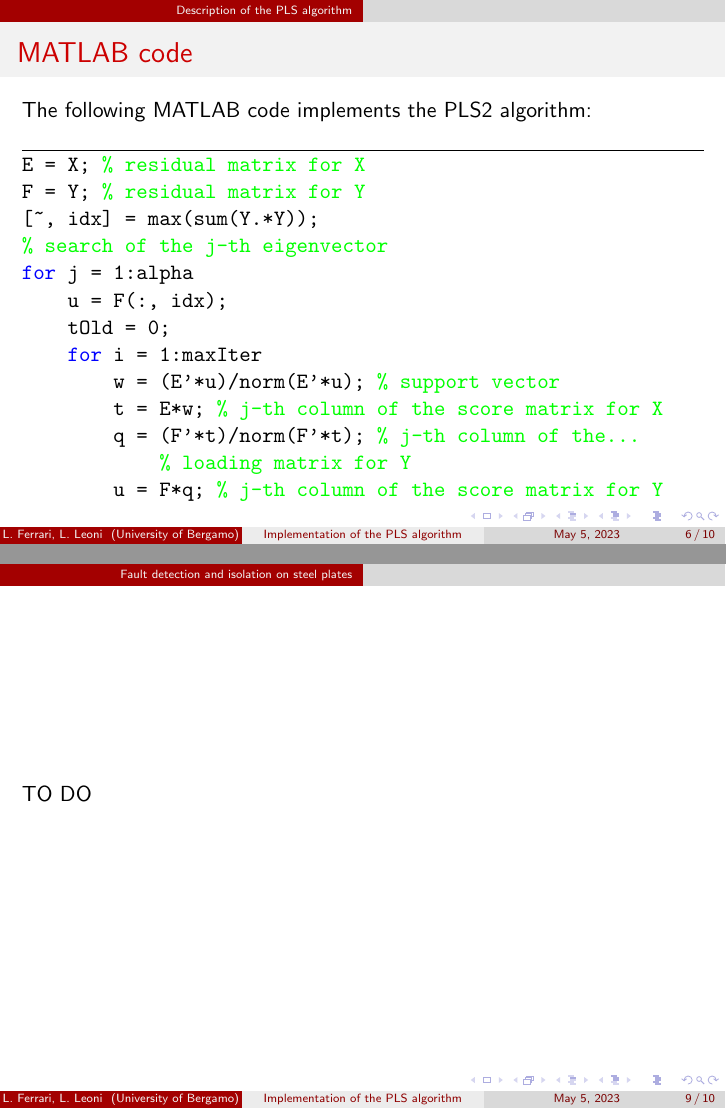
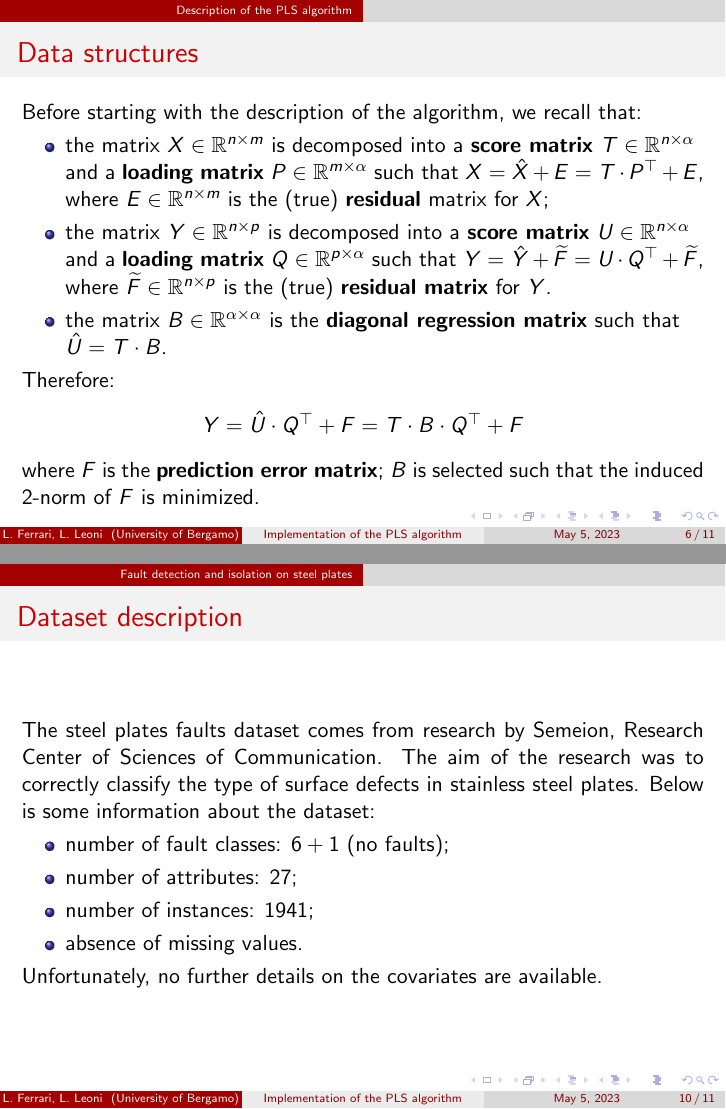
Before and after one commit to LorenzoF6/PLS_Algorithm_Implementation, LaTeX slides (Presentation/Presentation.tex, which reads Presentation/Sections/Case study.tex, Presentation/Sections/PLS algorithm.tex): pages 6 and 9 of 10 before the commit and pages 6 and 10 of 11 after it, joined at a grey line. Compiled offline with pdfLaTeX.

Commit message:
Ended algorithm description

```diff
--- a/Presentation/Sections/Case study.tex
+++ b/Presentation/Sections/Case study.tex
@@ -1,5 +1,13 @@
 \section{Fault detection and isolation on steel plates}
 
 \begin{frame}
-	TO DO
+	\frametitle{Dataset description}
+	The steel plates faults dataset comes from research by Semeion, Research Center of Sciences of Communication. The aim of the research was to correctly classify the type of surface defects in stainless steel plates. Below is some information about the dataset:
+	\begin{itemize}
+		\item number of fault classes: $6 + 1$ (no faults);
+		\item number of attributes: $27$;
+		\item number of instances: $1941$;
+		\item absence of missing values.
+	\end{itemize}
+	Unfortunately, no further details on the covariates are available.
 \end{frame}
--- a/Presentation/Sections/PLS algorithm.tex
+++ b/Presentation/Sections/PLS algorithm.tex
@@ -8,6 +8,21 @@
 		\item \textbf{PLS2}: all predicted variables are modeled simultaneously.
 	\end{itemize}
 	The first algorithm is more accurate than the other, however it requires more computational time than PLS2 to find the $\alpha$ eigenvectors into which project the \textit{m} covariates.
+\end{frame}
+
+\begin{frame}
+	\frametitle{Data structures}
+	Before starting with the description of the algorithm, we recall that:
+	\begin{itemize}
+		\item the matrix $X \in \mathbb{R}^{n\times m}$ is decomposed into a \textbf{score matrix} $T \in \mathbb{R}^{n\times\alpha}$ and a \textbf{loading matrix} $P \in \mathbb{R}^{m\times\alpha}$ such that $X = \hat{X} + E = T\cdot P^\top + E$, where $E \in \mathbb{R}^{n\times m}$ is the (true) \textbf{residual} matrix for $X$;
+		\item the matrix $Y \in \mathbb{R}^{n\times p}$ is decomposed into a \textbf{score matrix} $U\in\mathbb{R}^{n\times\alpha}$ and a \textbf{loading matrix} $Q\in \mathbb{R}^{p\times\alpha}$ such that $Y = \hat{Y} + \widetilde{F} = U\cdot Q^\top + \widetilde{F}$, where $\widetilde{F}\in \mathbb{R}^{n\times p}$ is the (true) \textbf{residual matrix} for $Y$.
+		\item the matrix $B\in \mathbb{R}^{\alpha\times\alpha}$ is the \textbf{diagonal regression matrix} such that $\hat{U} = T\cdot B$.
+	\end{itemize}
+	Therefore:
+	\begin{center}
+		$Y = \hat{U}\cdot Q^\top + F =  T\cdot B\cdot Q^\top + F$
+	\end{center}
+	where $F$ is the \textbf{prediction error matrix}; $B$ is selected such that the induced $2$-norm of $F$ is minimized.
 \end{frame}
 
 \begin{frame}[fragile]
```
Also changed, not shown: Presentation/Presentation.pdf, Presentation/Sections/PLS algorithm.tex (6 more changed lines), 2 other files.
